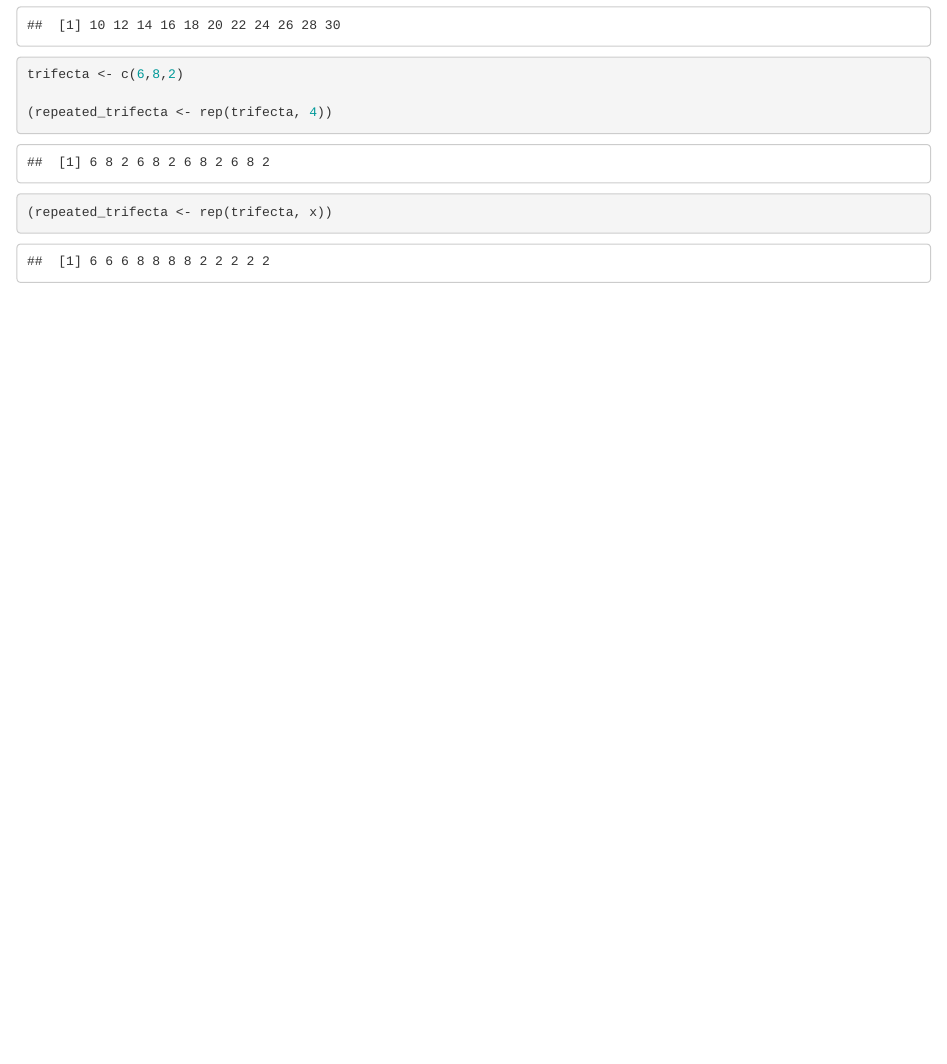
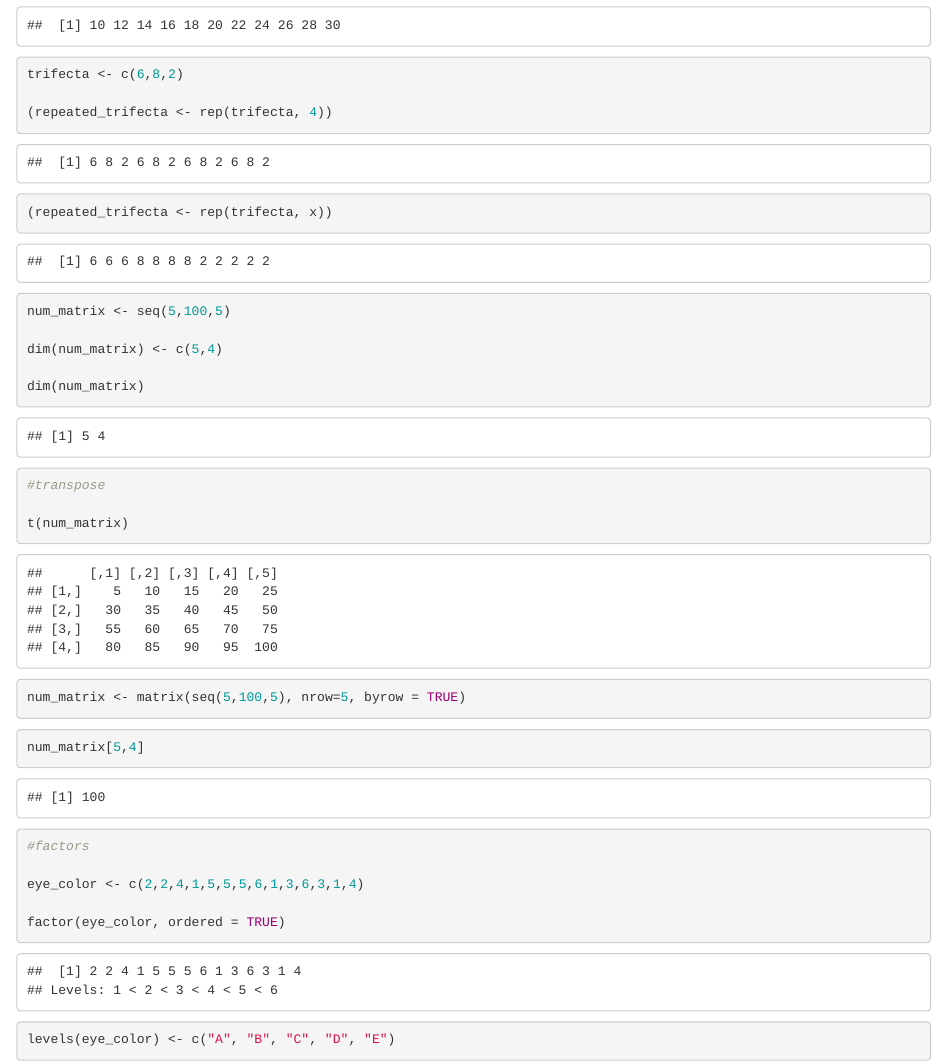
Before and after one commit to andresalerno/schmuller_statistics, an R Markdown document (chapter_2.Rmd): the page in a window 1100 px wide, from 1880 px down. Rendered offline with R 4.5, knitr and Pandoc, with nearby package versions.

Commit message:
third commit

````diff
--- a/chapter_2.Rmd
+++ b/chapter_2.Rmd
@@ -95,3 +95,37 @@ trifecta <- c(6,8,2)
 
 
 ```
+```{r}
+
+num_matrix <- seq(5,100,5)
+
+dim(num_matrix) <- c(5,4)
+
+dim(num_matrix)
+
+#transpose
+
+t(num_matrix)
+```
+```{r}
+
+num_matrix <- matrix(seq(5,100,5), nrow=5, byrow = TRUE)
+
+```
+```{r}
+
+num_matrix[5,4]
+
+```
+
+```{r}
+
+#factors
+
+eye_color <- c(2,2,4,1,5,5,5,6,1,3,6,3,1,4)
+
+factor(eye_color, ordered = TRUE)
+
+levels(eye_color) <- c("A", "B", "C", "D", "E")
+
+```
````
